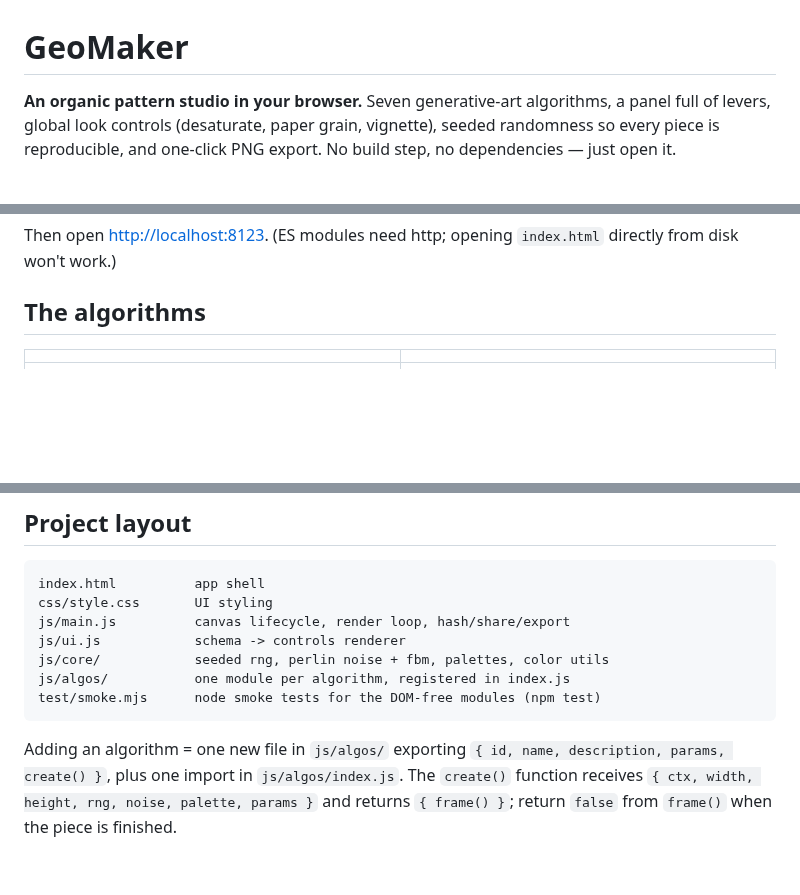
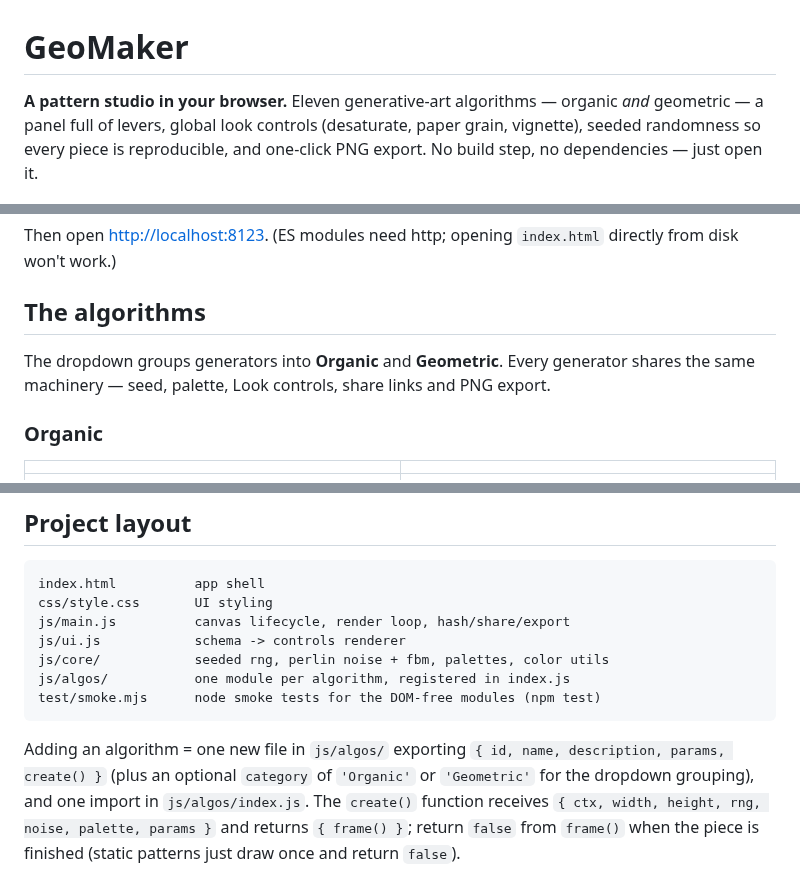
Before and after one commit to BayouWebStudio/geomaker, a Markdown page: README.md, 3 parts joined by grey strips. Drawn GitHub-style; blank space fills up the shorter version.

````diff
--- a/README.md
+++ b/README.md
@@ -1,6 +1,6 @@
 # GeoMaker
 
-**An organic pattern studio in your browser.** Seven generative-art algorithms, a panel full of levers, global look controls (desaturate, paper grain, vignette), seeded randomness so every piece is reproducible, and one-click PNG export. No build step, no dependencies — just open it.
+**A pattern studio in your browser.** Eleven generative-art algorithms — organic *and* geometric — a panel full of levers, global look controls (desaturate, paper grain, vignette), seeded randomness so every piece is reproducible, and one-click PNG export. No build step, no dependencies — just open it.
 
 ![GeoMaker — Silk Flow](screenshots/hero.jpg)
 
@@ -17,6 +17,11 @@ Then open <http://localhost:8123>. (ES modules need http; opening `index.html` d
 
 ## The algorithms
 
+The dropdown groups generators into **Organic** and **Geometric**. Every generator
+shares the same machinery — seed, palette, Look controls, share links and PNG export.
+
+### Organic
+
 | | |
 |---|---|
 | ![Coral Growth](screenshots/coral.jpg) | ![Turing Patterns](screenshots/turing.jpg) |
@@ -68,4 +86,4 @@ js/algos/           one module per algorithm, registered in index.js
 test/smoke.mjs      node smoke tests for the DOM-free modules (npm test)
 ```
 
-Adding an algorithm = one new file in `js/algos/` exporting `{ id, name, description, params, create() }`, plus one import in `js/algos/index.js`. The `create()` function receives `{ ctx, width, height, rng, noise, palette, params }` and returns `{ frame() }`; return `false` from `frame()` when the piece is finished.
+Adding an algorithm = one new file in `js/algos/` exporting `{ id, name, description, params, create() }` (plus an optional `category` of `'Organic'` or `'Geometric'` for the dropdown grouping), and one import in `js/algos/index.js`. The `create()` function receives `{ ctx, width, height, rng, noise, palette, params }` and returns `{ frame() }`; return `false` from `frame()` when the piece is finished (static patterns just draw once and return `false`).
````
Also changed, not shown: other parts of README.md (+13 -0 lines), screenshots/geo-flower.jpg (added), screenshots/geo-hexcubes.jpg (added), screenshots/geo-hexrosette.jpg (added), screenshots/geo-mandala.jpg (added), screenshots/geo-truchet-tri.jpg (added), screenshots/geo-truchet.jpg (added), 7 other files.
